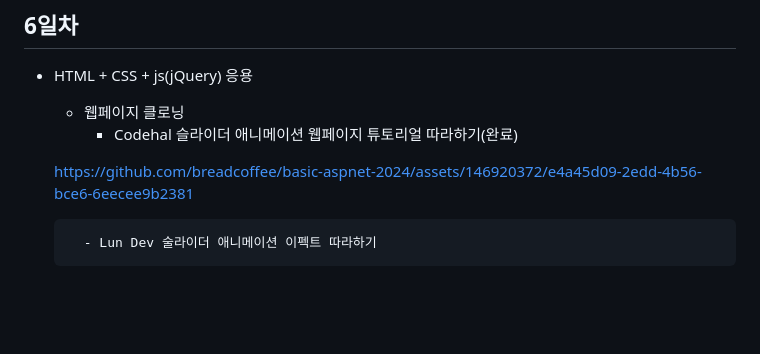
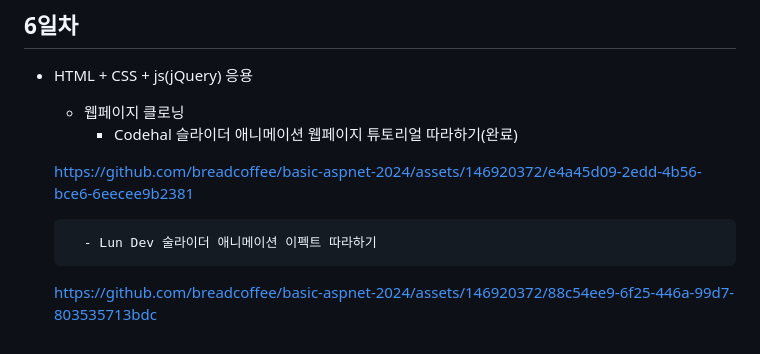
Before and after one commit to breadcoffee/basic-aspnet-2024, a Markdown page: README.md, the part around the change. GitHub-like rendering; blank space fills up the shorter version.

```diff
--- a/README.md
+++ b/README.md
@@ -205,3 +205,5 @@ IoT 개발자과정 ASP.NET 리포지토리
     https://github.com/breadcoffee/basic-aspnet-2024/assets/146920372/e4a45d09-2edd-4b56-bce6-6eecee9b2381
 
         - Lun Dev 술라이더 애니메이션 이펙트 따라하기
+
+    https://github.com/breadcoffee/basic-aspnet-2024/assets/146920372/88c54ee9-6f25-446a-99d7-803535713bdc
```
